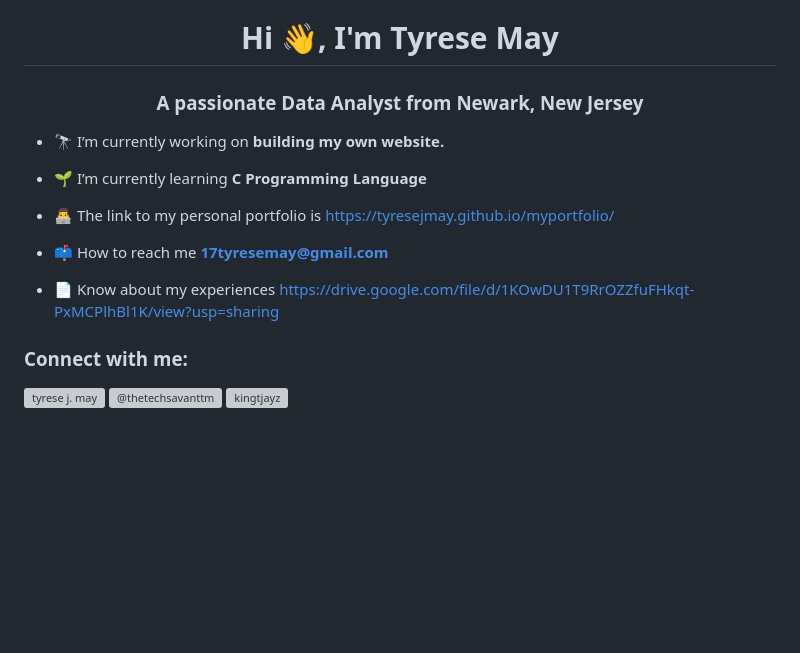
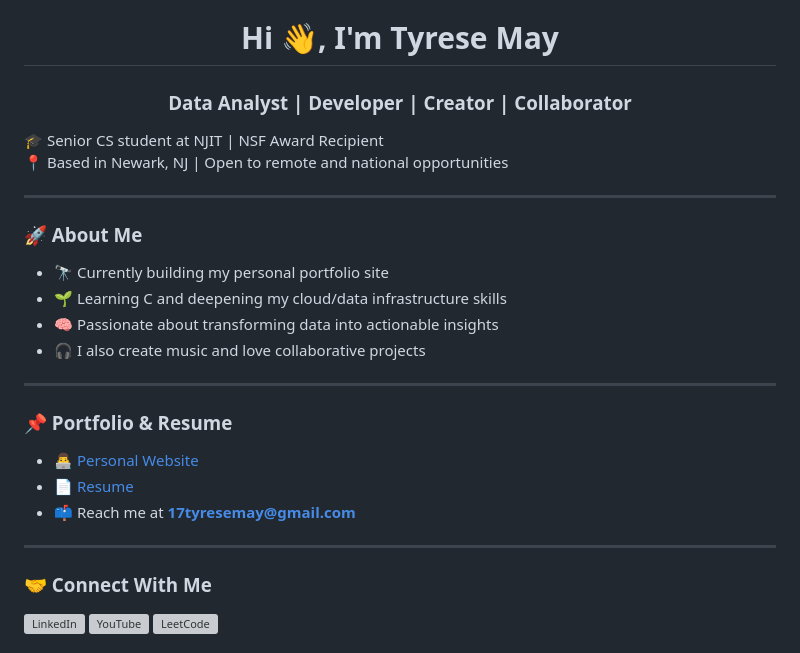
Before and after one commit to tyresejmay/tyresejmay, a Markdown page: README.md, the part around one of its changes. Drawn GitHub-style; blank space fills up the shorter version; grey boxes are pictures that could not be loaded.

Commit message:
Revise README with updated personal info and skills
Updated personal information and added sections about skills, languages, and tools. Enhanced the structure and content of the README.

```diff
--- a/README.md
+++ b/README.md
@@ -1,20 +1,39 @@
 <h1 align="center">Hi 👋, I'm Tyrese May</h1>
-<h3 align="center">A passionate Data Analyst from Newark, New Jersey</h3>
+<h3 align="center">Data Analyst | Developer | Creator | Collaborator</h3>
 
-- 🔭 I’m currently working on **building my own website.**
+🎓 Senior CS student at NJIT | NSF Award Recipient
+📍 Based in Newark, NJ | Open to remote and national opportunities
 
-- 🌱 I’m currently learning **C Programming Language**
+---
 
-- 👨‍💻 The link to my personal portfolio is [https://tyresejmay.github.io/myportfolio/](https://tyresejmay.github.io/myportfolio/)
+### 🚀 About Me
 
-- 📫 How to reach me **17tyresemay@gmail.com**
+- 🔭 Currently building my personal portfolio site
+- 🌱 Learning C and deepening my cloud/data infrastructure skills
+- 🧠 Passionate about transforming data into actionable insights
+- 🎧 I also create music and love collaborative projects
 
-- 📄 Know about my experiences [https://drive.google.com/file/d/1KOwDU1T9RrOZZfuFHkqt-PxMCPlhBl1K/view?usp=sharing](https://drive.google.com/file/d/1KOwDU1T9RrOZZfuFHkqt-PxMCPlhBl1K/view?usp=sharing)
+---
 
-<h3 align="left">Connect with me:</h3>
+### 📌 Portfolio & Resume
+
+- 👨‍💻 [Personal Website](https://tyresejmay.github.io/myportfolio/)
+- 📄 [Resume](https://drive.google.com/file/d/1KOwDU1T9RrOZZfuFHkqt-PxMCPlhBl1K/view?usp=sharing)
+- 📫 Reach me at **17tyresemay@gmail.com**
+
+---
+
+### 🤝 Connect With Me
+
 <p align="left">
-<a href="https://linkedin.com/in/tyrese j. may" target="blank"><img align="center" src="https://raw.githubusercontent.com/rahuldkjain/github-profile-readme-generator/master/src/images/icons/Social/linked-in-alt.svg" alt="tyrese j. may" height="30" width="40" /></a>
-<a href="https://www.youtube.com/@thetechsavanttm" target="blank"><img align="center" src="https://raw.githubusercontent.com/rahuldkjain/github-profile-readme-generator/master/src/images/icons/Social/youtube.svg" alt="@thetechsavanttm" height="30" width="40" /></a>
-<a href="https://www.leetcode.com/kingtjayz" target="blank"><img align="center" src="https://raw.githubusercontent.com/rahuldkjain/github-profile-readme-generator/master/src/images/icons/Social/leet-code.svg" alt="kingtjayz" height="30" width="40" /></a>
+  <a href="https://linkedin.com/in/tyrese-j-may" target="_blank">
+    <img src="https://raw.githubusercontent.com/rahuldkjain/github-profile-readme-generator/master/src/images/icons/Social/linked-in-alt.svg" alt="LinkedIn" height="30" width="40" />
+  </a>
+  <a href="https://www.youtube.com/@thetechsavanttm" target="_blank">
+    <img src="https://raw.githubusercontent.com/rahuldkjain/github-profile-readme-generator/master/src/images/icons/Social/youtube.svg" alt="YouTube" height="30" width="40" />
+  </a>
+  <a href="https://www.leetcode.com/kingtjayz" target="_blank">
+    <img src="https://raw.githubusercontent.com/rahuldkjain/github-profile-readme-generator/master/src/images/icons/Social/leet-code.svg" alt="LeetCode" height="30" width="40" />
+  </a>
 </p>
 
```
Also changed, not shown: other parts of README.md (+50 -2 lines).
